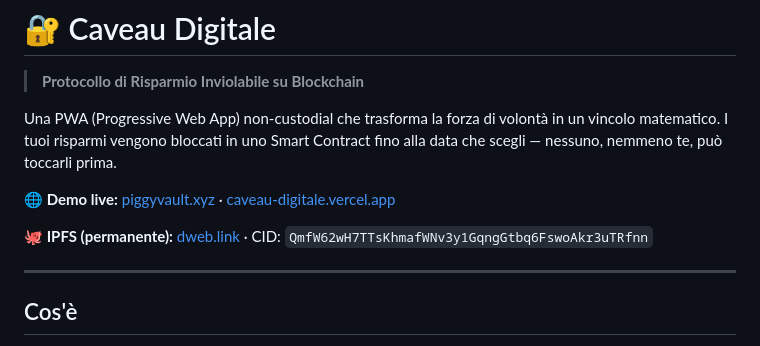
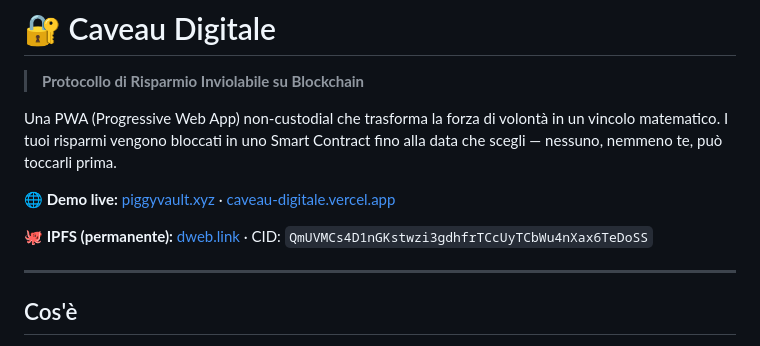
Before and after one commit to creazionecontenuti-oss/caveau-digitale, a Markdown page: README.md, the part around the change. Drawn GitHub-style.

Commit message:
IPFS re-deploy v4: nuovo CID con SW auto-update + toast notifica

```diff
--- a/README.md
+++ b/README.md
@@ -6,7 +6,7 @@ Una PWA (Progressive Web App) non-custodial che trasforma la forza di volontà i
 
 **🌐 Demo live:** [piggyvault.xyz](https://piggyvault.xyz) · [caveau-digitale.vercel.app](https://caveau-digitale.vercel.app)
 
-**🐙 IPFS (permanente):** [dweb.link](https://QmfW62wH7TTsKhmafWNv3y1GqngGtbq6FswoAkr3uTRfnn.ipfs.dweb.link/caveau-digitale/) · CID: `QmfW62wH7TTsKhmafWNv3y1GqngGtbq6FswoAkr3uTRfnn`
+**🐙 IPFS (permanente):** [dweb.link](https://QmUVMCs4D1nGKstwzi3gdhfrTCcUyTCbWu4nXax6TeDoSS.ipfs.dweb.link/caveau-digitale/) · CID: `QmUVMCs4D1nGKstwzi3gdhfrTCcUyTCbWu4nXax6TeDoSS`
 
 ---
 
```
